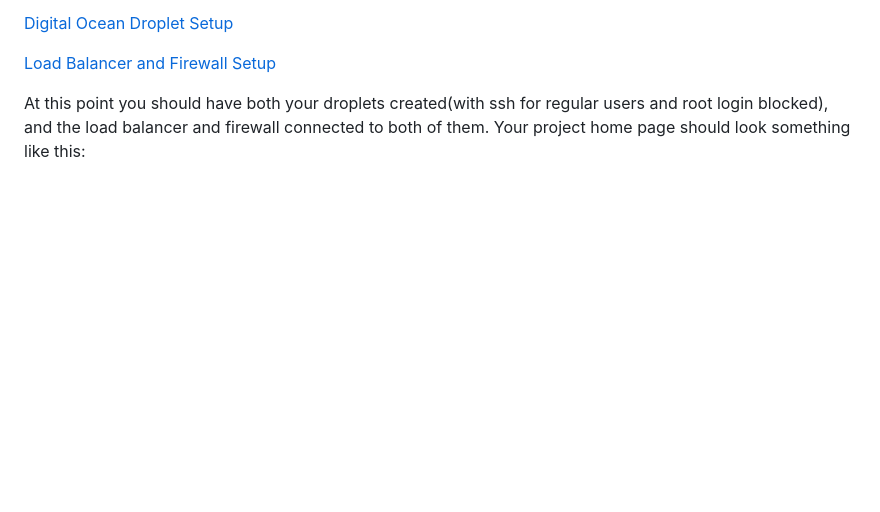
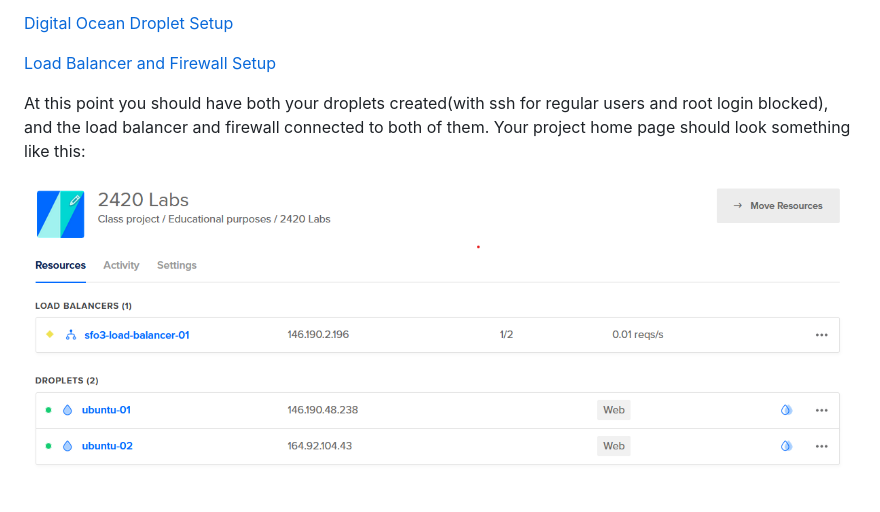
Before and after one commit to JustinTan7/2420_assign2, a Markdown page: README.md, the part around the change. GitHub-like rendering; pictures changed too: images/do_homepage.png (added); blank space fills up the shorter version.

Commit message:
finished the set up portion of the readme with an image of what the DO homepage should look like

```diff
--- a/README.md
+++ b/README.md
@@ -9,4 +9,6 @@
 [Load Balancer and Firewall Setup](https://vimeo.com/775412708/4a219b37e7)
 
 At this point you should have both your droplets created(with ssh for regular users and root login blocked), and the load balancer and firewall connected to both of them. Your project home page should look something like this:
+
+![Digital Ocean Homepage with Load Balancer Connected](/images/do_homepage.png "DO Homepage")
 </p>
```
